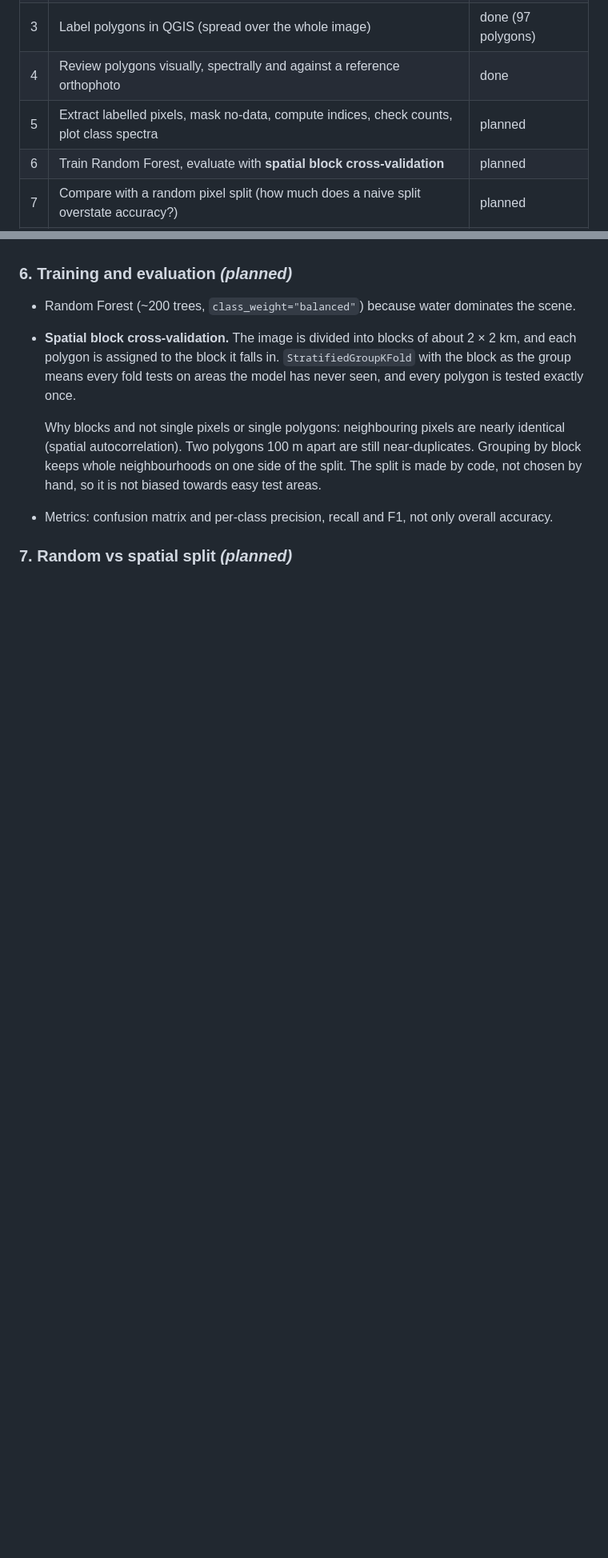
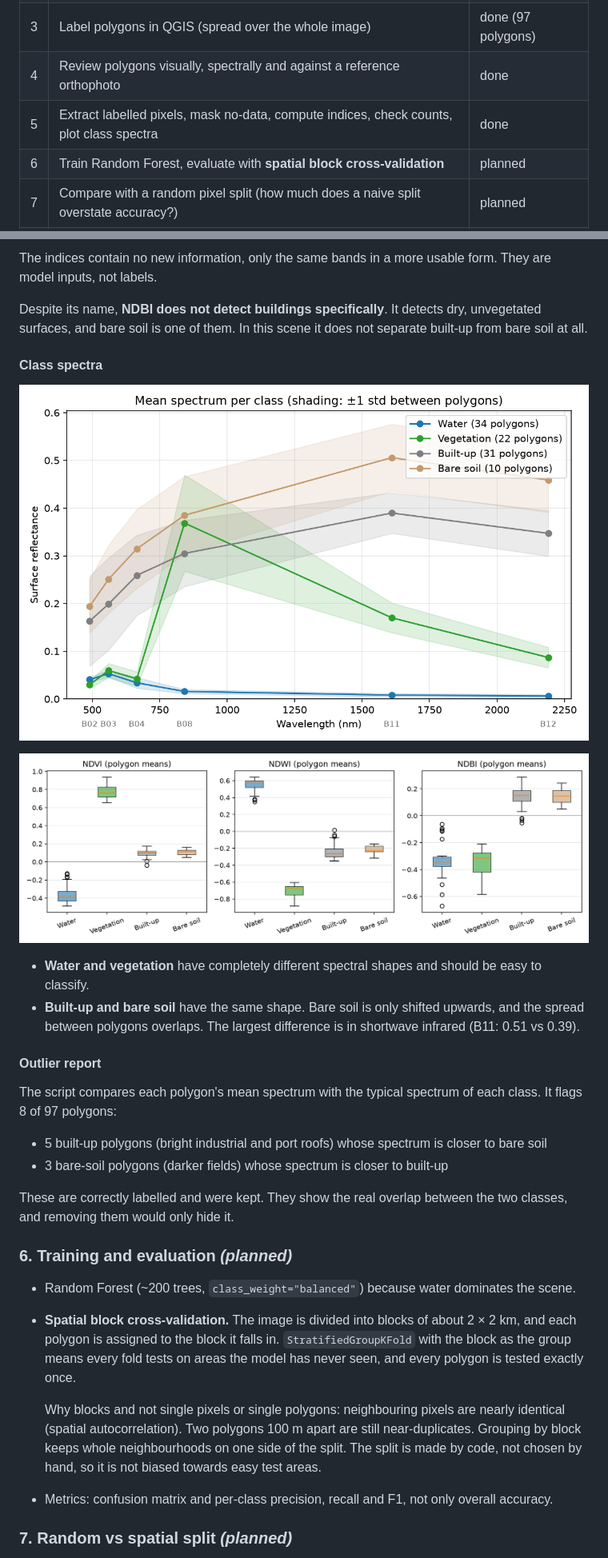
Before and after one commit to pale818/Sentinel2, a Markdown page: README.md, 2 parts joined by grey strips. Shown at 80% size. Rendered like a GitHub page; pictures changed too: figures/class_spectra.png (added), figures/index_boxplots.png (added); blank space fills up the shorter version.

Commit message:
Pixel extraction, features, class spectra; document indices

```diff
--- a/README.md
+++ b/README.md
@@ -33,7 +33,7 @@ limitations are reported.
 | 2 | Data checks (value range, no-data, spectra at known locations) | done |
 | 3 | Label polygons in QGIS (spread over the whole image) | done (97 polygons) |
 | 4 | Review polygons visually, spectrally and against a reference orthophoto | done |
-| 5 | Extract labelled pixels, mask no-data, compute indices, check counts, plot class spectra | planned |
+| 5 | Extract labelled pixels, mask no-data, compute indices, check counts, plot class spectra | done |
 | 6 | Train Random Forest, evaluate with **spatial block cross-validation** | planned |
 | 7 | Compare with a random pixel split (how much does a naive split overstate accuracy?) | planned |
 | 8 | Predict the full map and inspect it visually (shores, mudflats, built-up vs bare soil) | planned |
@@ -248,3 +276,32 @@ range of the built-up class, so confusion between the two is expected.
+The indices contain no new information, only the same bands in a more usable
+form. They are model inputs, not labels.
+
+Despite its name, **NDBI does not detect buildings specifically**. It detects
+dry, unvegetated surfaces, and bare soil is one of them. In this scene it does
+not separate built-up from bare soil at all.
+
+#### Class spectra
+
+![Mean spectrum per class](figures/class_spectra.png)
+
+![Index distributions per class](figures/index_boxplots.png)
+
+- **Water and vegetation** have completely different spectral shapes and should
+  be easy to classify.
+- **Built-up and bare soil** have the same shape. Bare soil is only shifted
+  upwards, and the spread between polygons overlaps. The largest difference is
+  in shortwave infrared (B11: 0.51 vs 0.39).
+
+#### Outlier report
+
+The script compares each polygon's mean spectrum with the typical spectrum of
+each class. It flags 8 of 97 polygons:
+- 5 built-up polygons (bright industrial and port roofs) whose spectrum is
+  closer to bare soil
+- 3 bare-soil polygons (darker fields) whose spectrum is closer to built-up
+
+These are correctly labelled and were kept. They show the real overlap between
+the two classes, and removing them would only hide it.
 
 ### 6. Training and evaluation *(planned)*
 
```
Also changed, not shown: other parts of README.md (+38 -10 lines), 2 other files.
